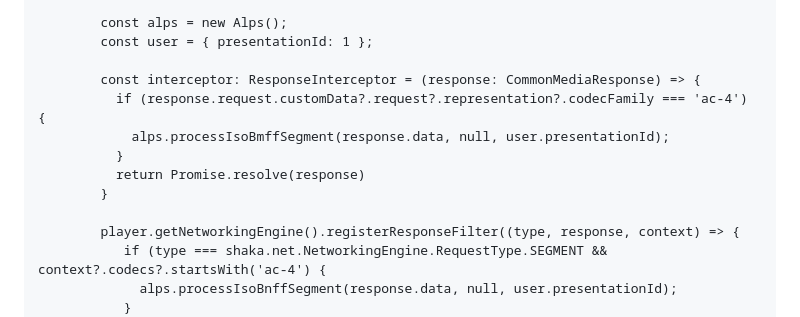
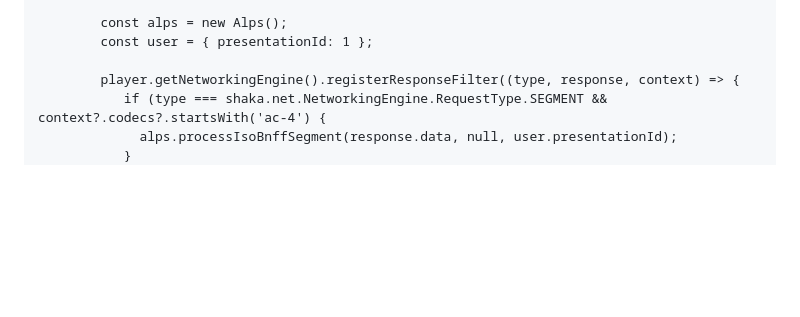
Before and after one commit to DolbyLaboratories/alps-web, a Markdown page: README.md, the part around the change. GitHub-like rendering; blank space fills up the shorter version.

```diff
--- a/README.md
+++ b/README.md
@@ -110,13 +110,6 @@ Here is an example for [shaka player](https://github.com/shaka-project/shaka-pla
         const alps = new Alps();
         const user = { presentationId: 1 };
 
-        const interceptor: ResponseInterceptor = (response: CommonMediaResponse) => {
-          if (response.request.customData?.request?.representation?.codecFamily === 'ac-4') {
-            alps.processIsoBmffSegment(response.data, null, user.presentationId);
-          }
-          return Promise.resolve(response)
-        }
-
         player.getNetworkingEngine().registerResponseFilter((type, response, context) => {
            if (type === shaka.net.NetworkingEngine.RequestType.SEGMENT && context?.codecs?.startsWith('ac-4') {
              alps.processIsoBnffSegment(response.data, null, user.presentationId);
```
